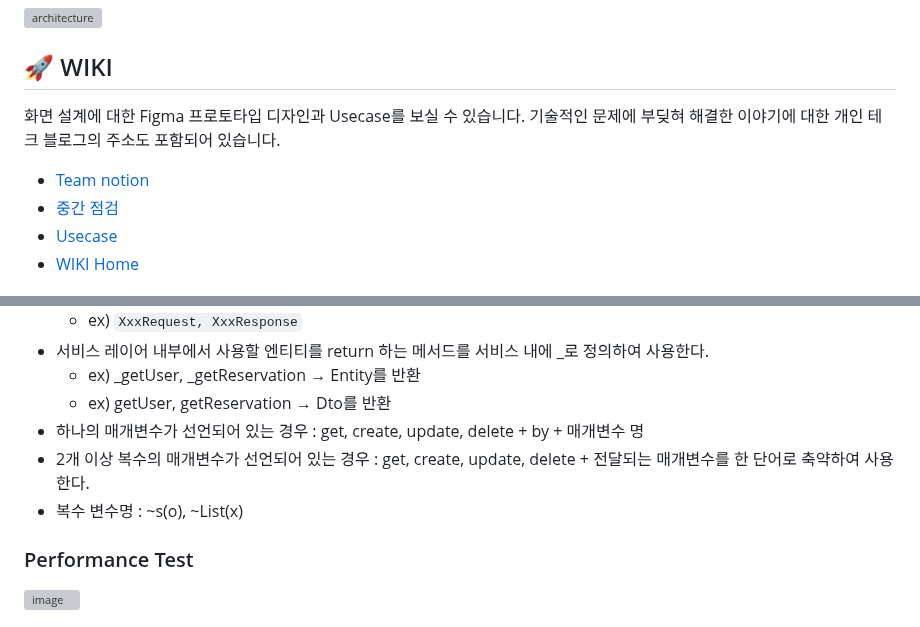
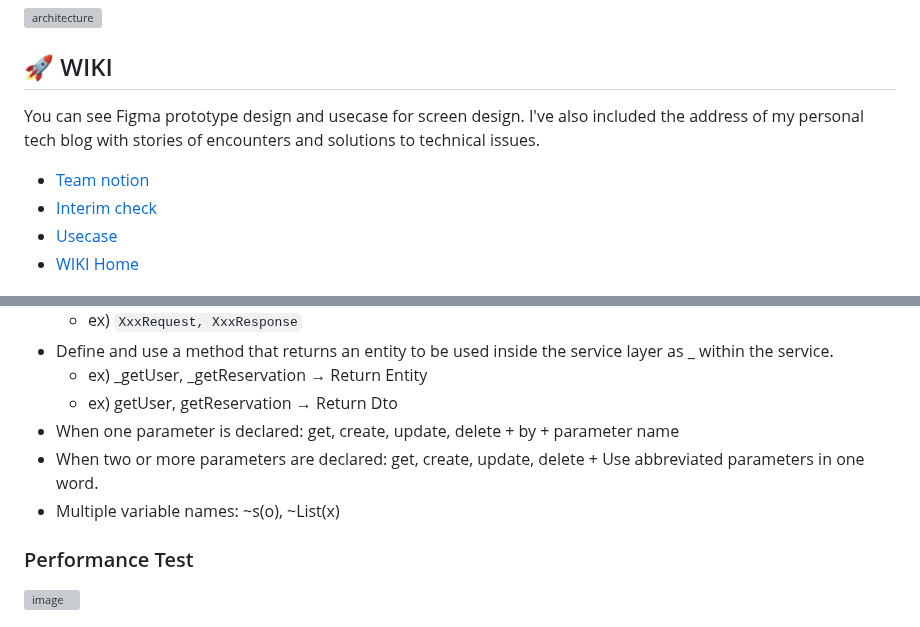
Before and after one commit to mitoconcrete/waiting-catch-project, a Markdown page: README.md, 2 parts joined by grey strips. GitHub-like rendering; folded sections open; grey boxes are pictures that could not be loaded.

```diff
--- a/README.md
+++ b/README.md
@@ -37,10 +37,10 @@
 
 ## :rocket: WIKI
 
-화면 설계에 대한 Figma 프로토타입 디자인과 Usecase를 보실 수 있습니다. 기술적인 문제에 부딪혀 해결한 이야기에 대한 개인 테크 블로그의 주소도 포함되어 있습니다.
+You can see Figma prototype design and usecase for screen design. I've also included the address of my personal tech blog with stories of encounters and solutions to technical issues.
 
 - [Team notion](https://www.notion.so/S-A-e0603e170f0f4a9da949ad475682a2d9)
-- [중간 점검](https://www.notion.so/cde90590bd314d06ab48bcee39b53d19)
+- [Interim check](https://www.notion.so/cde90590bd314d06ab48bcee39b53d19)
 - [Usecase](https://github.com/mitoconcrete/waiting-catch-project/wiki/Use-Case)
 - [WIKI Home](https://github.com/mitoconcrete/waiting-catch-project/wiki)
 
@@ -157,10 +156,10 @@ Admin API<br>
   - ex) `XxxRequest, XxxResponse`
-- 서비스 레이어 내부에서 사용할 엔티티를 return 하는 메서드를 서비스 내에 _로 정의하여 사용한다.
-  - ex) _getUser, _getReservation → Entity를 반환
-  - ex) getUser, getReservation → Dto를 반환
-- 하나의 매개변수가 선언되어 있는 경우 : get, create, update, delete + by + 매개변수 명
-- 2개 이상 복수의 매개변수가 선언되어 있는 경우 :  get, create, update, delete + 전달되는 매개변수를 한 단어로 축약하여 사용한다.
-- 복수 변수명 : ~s(o), ~List(x)
+- Define and use a method that returns an entity to be used inside the service layer as _ within the service.
+  - ex) _getUser, _getReservation → Return Entity
+  - ex) getUser, getReservation → Return Dto
+- When one parameter is declared: get, create, update, delete + by + parameter name
+- When two or more parameters are declared: get, create, update, delete + Use abbreviated parameters in one word.
+- Multiple variable names: ~s(o), ~List(x)
 
 </div>
 </details>
```
Also changed, not shown: other parts of README.md (+40 -41 lines).
